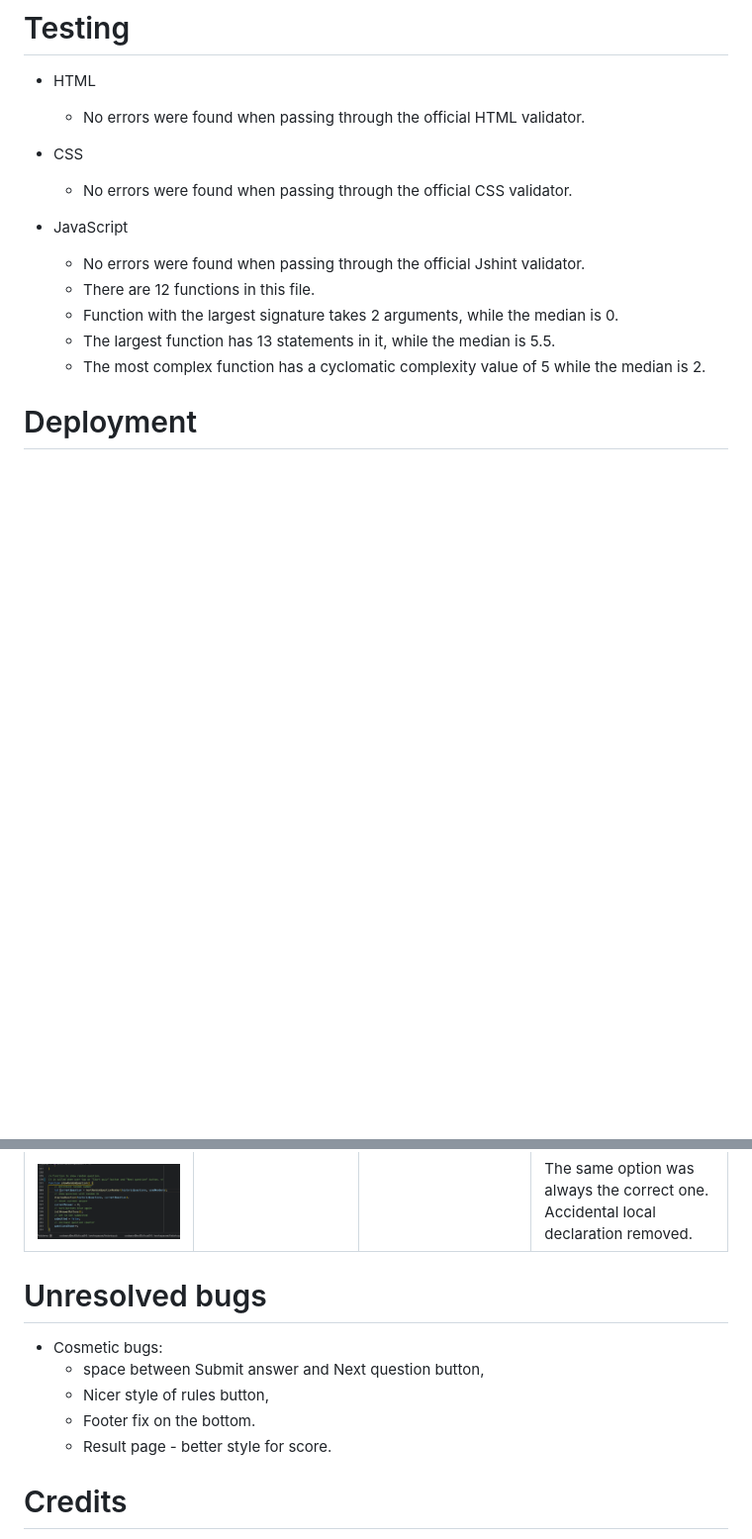
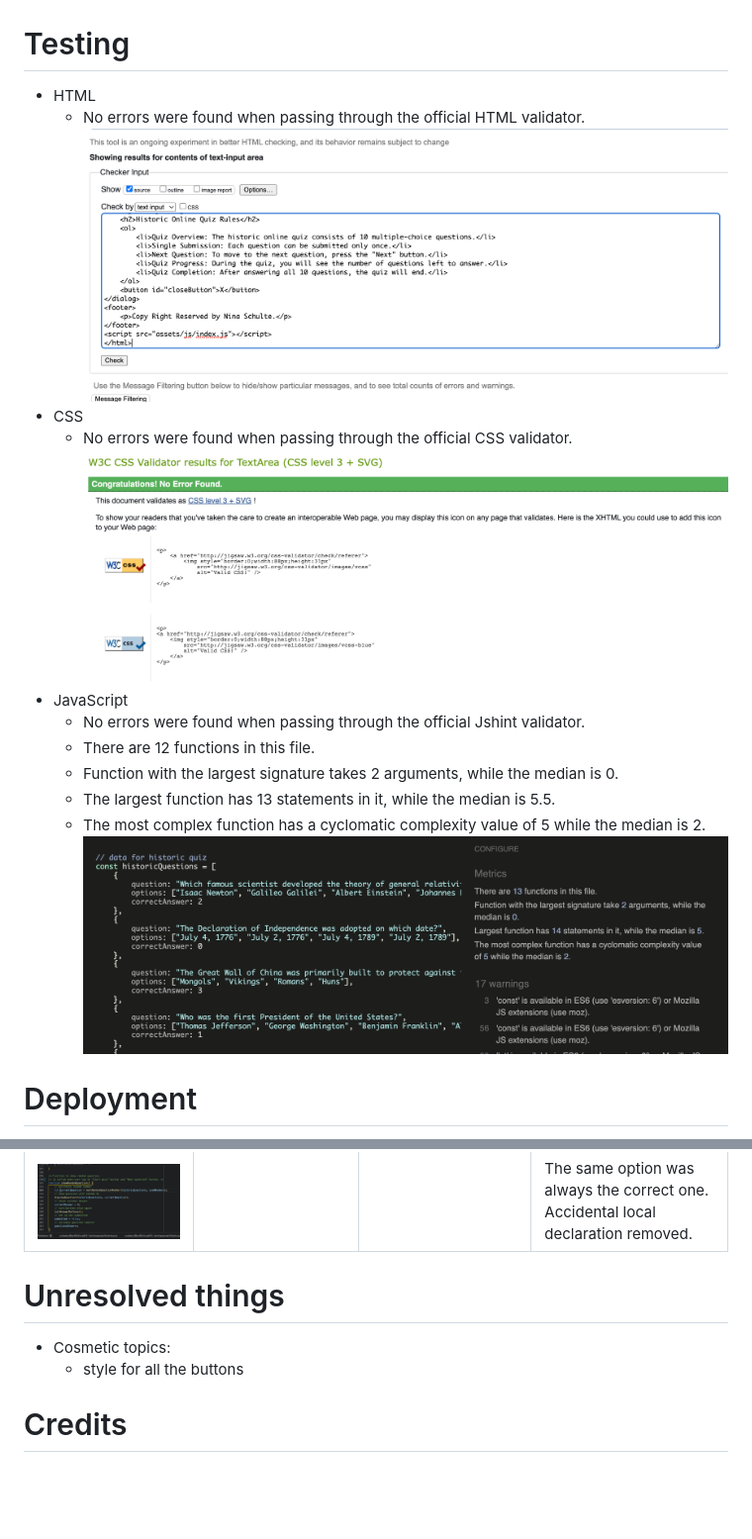
Before and after one commit to ninaschulte/historicquiz, a Markdown page: README.md, 2 parts joined by grey strips. Shown at 99% size. GitHub-like rendering; blank space fills up the shorter version.

```diff
--- a/README.md
+++ b/README.md
@@ -46,16 +46,17 @@ The Result page is shown to the user after the user submits the 10th answer. The
 # Testing
 - HTML
   - No errors were found when passing through the official HTML validator.
-
+![Alt Text](documentation/html.png)
 - CSS
   - No errors were found when passing through the official CSS validator.
-
+![Alt Text](documentation/css.png)
 - JavaScript
   - No errors were found when passing through the official Jshint validator.
   - There are 12 functions in this file.
   - Function with the largest signature takes 2 arguments, while the median is 0.
   - The largest function has 13 statements in it, while the median is 5.5.
   - The most complex function has a cyclomatic complexity value of 5 while the median is 2.
+  ![Alt Text](documentation/javascript.png)
 # Deployment
 This site was deployed to Github pages. Steps to deploy are as follows:
 
@@ -68,12 +69,9 @@ Once the master branch has been selected, the page provided the link to the comp
 | ![Image 1](documentation/bug1a.png)  |   | ![Image 1](documentation/fix1a.png)  | Quiz didn´t start because I used for start quiz input submit. The bug was fixed once I change it to button. |
 | ![Image 1](documentation/bug1b.png)  | ![Image 1](documentation/screen1b.png)  | ![Image 1](documentation/fix1b.png)   | Submit button was not showing alert message when clicking on it and instead the number on progress section was increasing. Bug solved with if !submitted. |
 | ![Image 1](documentation/bug1c.png)  |   |   | The same option was always the correct one. Accidental local declaration removed. |
-# Unresolved bugs
-- Cosmetic bugs:
-  - space between Submit answer and Next question button,
-  - Nicer style of rules button,
-  - Footer fix on the bottom.
-  - Result page - better style for score.
+# Unresolved things
+- Cosmetic topics:
+  - style for all the buttons
 # Credits
 - https://www.w3schools.com/js/default.asp - for writing many functions and also for trying it out before I added it to the CodeAnyWhere.
 - Dialog for rules was created using instructions on the following page: https://blog.webdevsimplified.com/2023-04/html-dialog/
```
